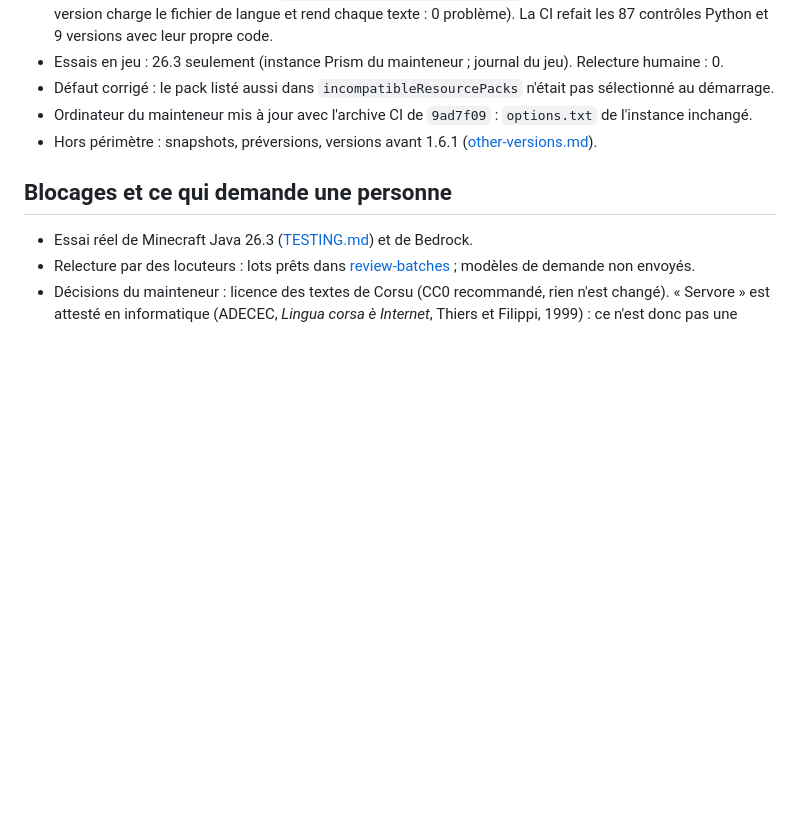
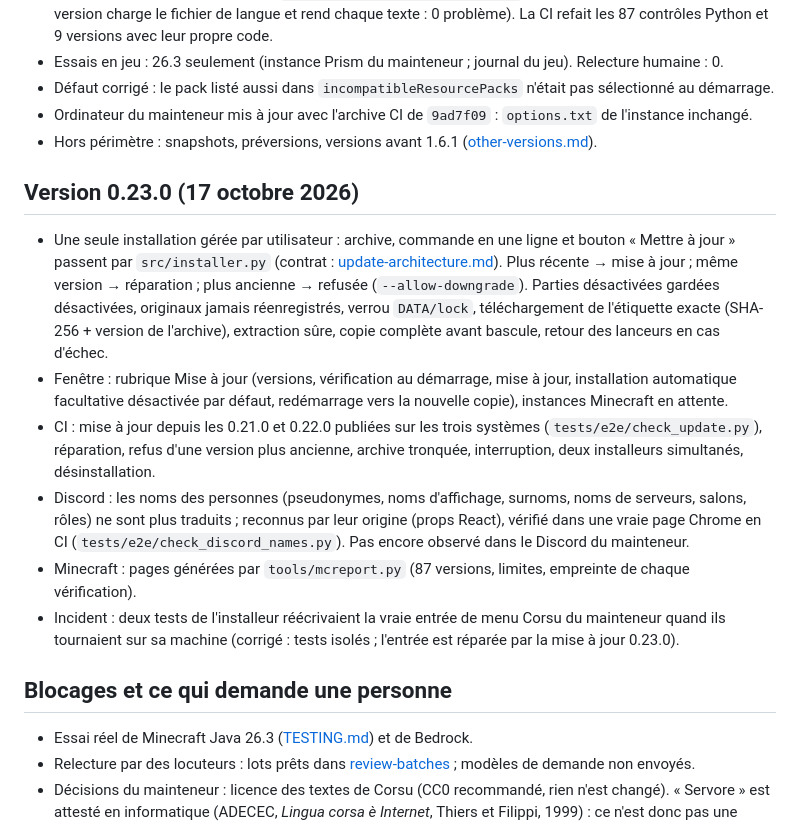
Before and after one commit to Platykalt/corsu, a Markdown page: docs/continuite.md, the part around the change. Rendered like a GitHub page; blank space fills up the shorter version.

Commit message:
Continuity: 0.23.0 — one managed installation, updates, Discord names, Minecraft pages
Co-Authored-By: Claude Opus 5.5 <noreply@anthropic.com>

```diff
--- a/docs/continuite.md
+++ b/docs/continuite.md
@@ -111,6 +111,25 @@ seulement : l'icône à l'écran n'a pas été regardée. Corsu 0.21.0 y est enc
 - Ordinateur du mainteneur mis à jour avec l'archive CI de `9ad7f09` : `options.txt` de l'instance inchangé.
 - Hors périmètre : snapshots, préversions, versions avant 1.6.1 ([other-versions.md](../minecraft/java/other-versions.md)).
 
+## Version 0.23.0 (17 octobre 2026)
+
+- Une seule installation gérée par utilisateur : archive, commande en une ligne et bouton « Mettre à jour » passent
+  par `src/installer.py` (contrat : [update-architecture.md](update-architecture.md)). Plus récente → mise à jour ;
+  même version → réparation ; plus ancienne → refusée (`--allow-downgrade`). Parties désactivées gardées désactivées,
+  originaux jamais réenregistrés, verrou `DATA/lock`, téléchargement de l'étiquette exacte (SHA-256 + version de
+  l'archive), extraction sûre, copie complète avant bascule, retour des lanceurs en cas d'échec.
+- Fenêtre : rubrique Mise à jour (versions, vérification au démarrage, mise à jour, installation automatique
+  facultative désactivée par défaut, redémarrage vers la nouvelle copie), instances Minecraft en attente.
+- CI : mise à jour depuis les 0.21.0 et 0.22.0 publiées sur les trois systèmes (`tests/e2e/check_update.py`),
+  réparation, refus d'une version plus ancienne, archive tronquée, interruption, deux installeurs simultanés,
+  désinstallation.
+- Discord : les noms des personnes (pseudonymes, noms d'affichage, surnoms, noms de serveurs, salons, rôles) ne sont
+  plus traduits ; reconnus par leur origine (props React), vérifié dans une vraie page Chrome en CI
+  (`tests/e2e/check_discord_names.py`). Pas encore observé dans le Discord du mainteneur.
+- Minecraft : pages générées par `tools/mcreport.py` (87 versions, limites, empreinte de chaque vérification).
+- Incident : deux tests de l'installeur réécrivaient la vraie entrée de menu Corsu du mainteneur quand ils tournaient
+  sur sa machine (corrigé : tests isolés ; l'entrée est réparée par la mise à jour 0.23.0).
+
 ## Blocages et ce qui demande une personne
 
 - Essai réel de Minecraft Java 26.3 ([TESTING.md](../minecraft/java/TESTING.md)) et de Bedrock.
```
